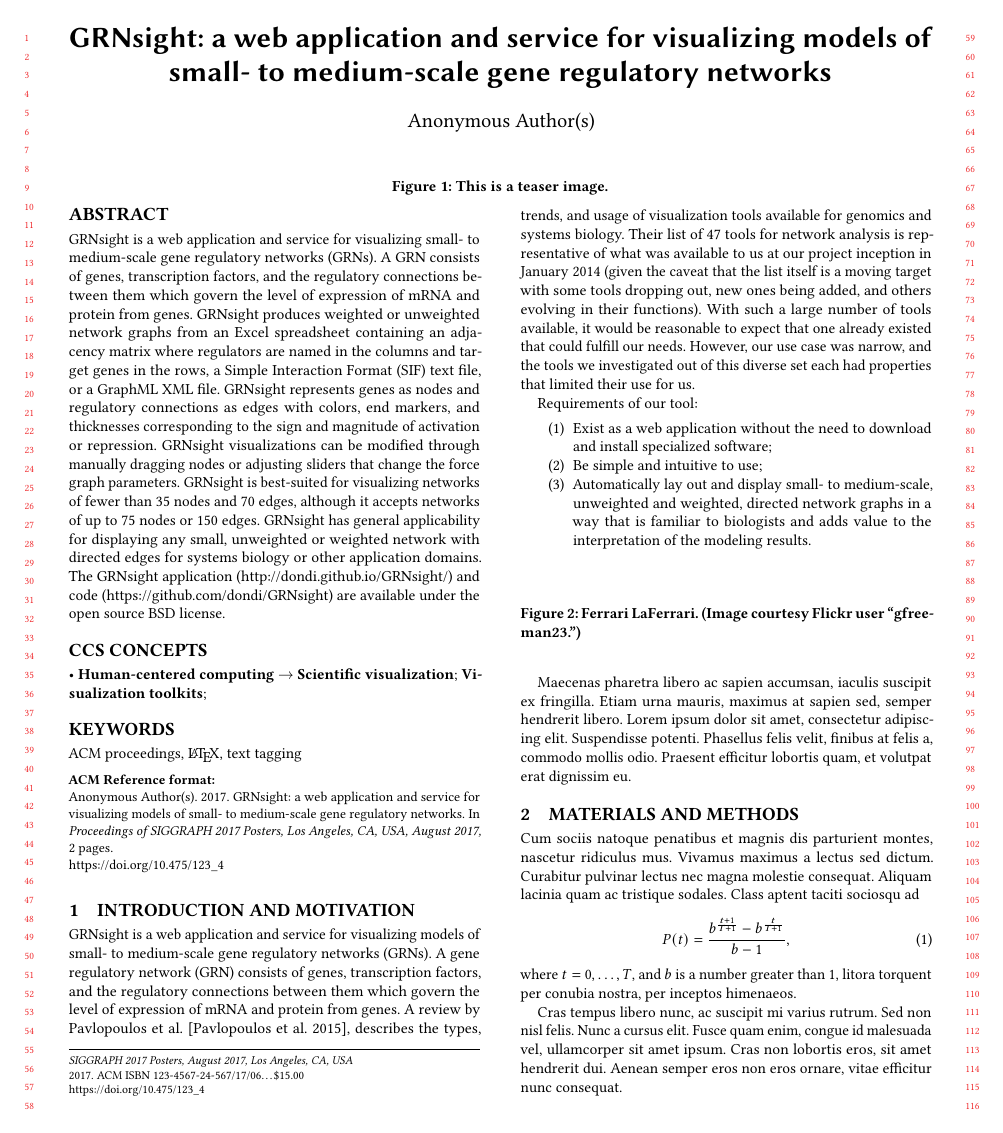
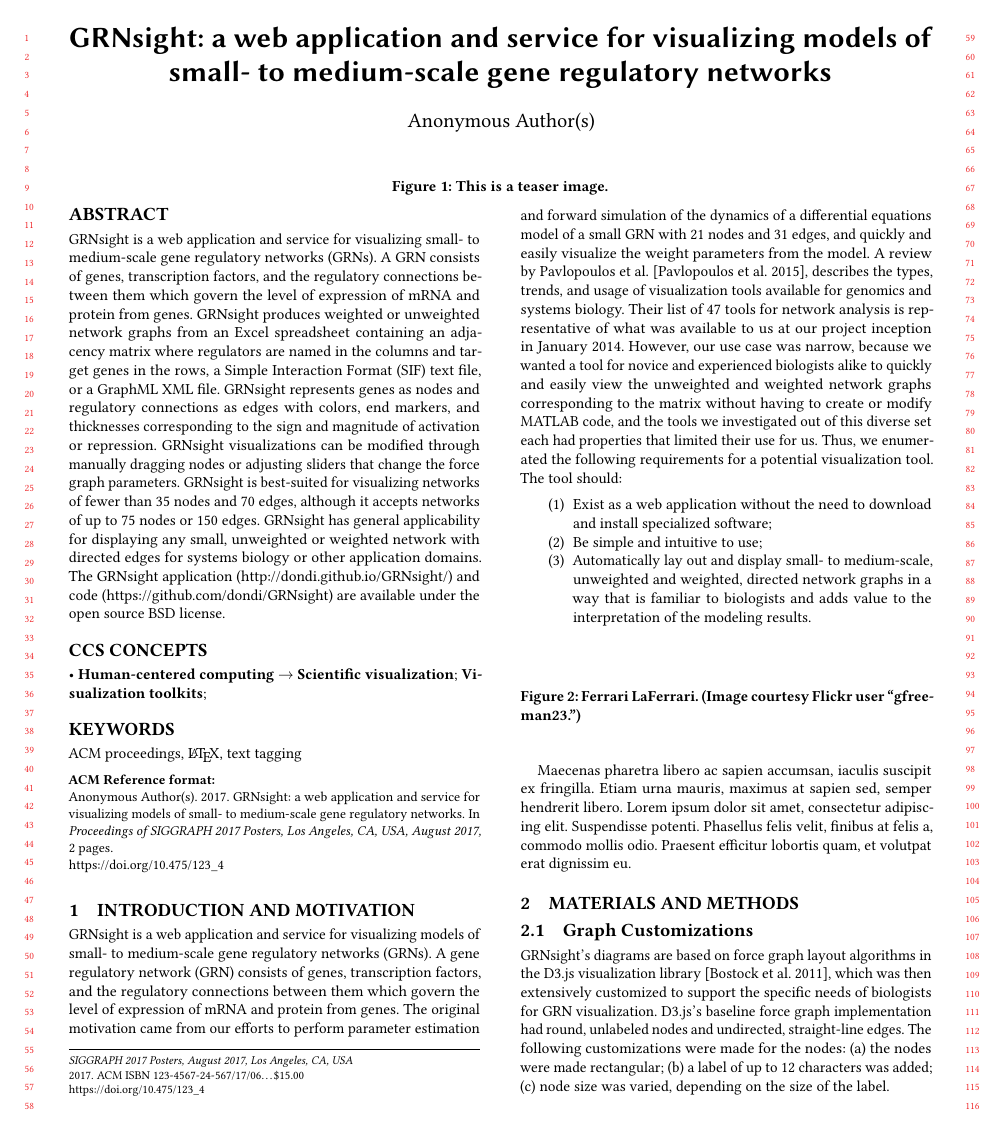
Before and after one commit to dondi/GRNsight, a LaTeX paper (documents/abstracts/SIGGRAPH 2017 Abstract/siggraph-abstract-review.tex): page 1 of 2. Compiled offline with pdfLaTeX.

Commit message:
templating

```diff
--- a/documents/abstracts/SIGGRAPH 2017 Abstract/siggraph-abstract-review.tex
+++ b/documents/abstracts/SIGGRAPH 2017 Abstract/siggraph-abstract-review.tex
@@ -101,9 +101,8 @@ GRNsight is a web application and service for visualizing small- to medium-scale
 
 \section{Introduction and Motivation}
 
-GRNsight is a web application and service for visualizing models of small- to medium-scale gene regulatory networks (GRNs). A gene regulatory network (GRN) consists of genes, transcription factors, and the regulatory connections between them which govern the level of expression of mRNA and protein from genes. A review by Pavlopoulos et al. \cite{doi:10.1186/s13742-015-0077-2}, describes the types, trends, and usage of visualization tools available for genomics and systems biology. Their list of 47 tools for network analysis is representative of what was available to us at our project inception in January 2014 (given the caveat that the list itself is a moving target with some tools dropping out, new ones being added, and others evolving in their functions). With such a large number of tools available, it would be reasonable to expect that one already existed that could fulfill our needs. However, our use case was narrow, and the tools we investigated out of this diverse set each had properties that limited their use for us.
+GRNsight is a web application and service for visualizing models of small- to medium-scale gene regulatory networks (GRNs). A gene regulatory network (GRN) consists of genes, transcription factors, and the regulatory connections between them which govern the level of expression of mRNA and protein from genes. The original motivation came from our efforts to perform parameter estimation and forward simulation of the dynamics of a differential equations model of a small GRN with 21 nodes and 31 edges, and quickly and easily visualize the weight parameters from the model. A review by Pavlopoulos et al. \cite{doi:10.1186/s13742-015-0077-2}, describes the types, trends, and usage of visualization tools available for genomics and systems biology. Their list of 47 tools for network analysis is representative of what was available to us at our project inception in January 2014. However, our use case was narrow, because we wanted a tool for novice and experienced biologists alike to quickly and easily view the unweighted and weighted network graphs corresponding to the matrix without having to create or modify MATLAB code, and the tools we investigated out of this diverse set each had properties that limited their use for us. Thus, we enumerated the following requirements for a potential visualization tool. The tool should:
 
-Requirements of our tool:
 \begin{enumerate}
 \item Exist as a web application without the need to download and install specialized software;
 \item Be simple and intuitive to use;
@@ -121,19 +120,9 @@ Maecenas pharetra libero ac sapien accumsan, iaculis suscipit ex fringilla. Etia
 
 \section{Materials and Methods}
 
-Cum sociis natoque penatibus et magnis dis parturient montes, nascetur ridiculus mus. Vivamus maximus a lectus sed dictum. Curabitur pulvinar lectus nec magna molestie consequat. Aliquam lacinia quam ac tristique sodales. Class aptent taciti sociosqu ad
-% Numbered Equation
-\begin{equation}
-\label{eqn:01}
-P(t)=\frac{b^{\frac{t+1}{T+1}}-b^{\frac{t}{T+1}}}{b-1},
-\end{equation}
-where $t=0,{\ldots}\,,T$, and $b$ is a number greater than $1$, litora torquent per conubia nostra, per inceptos himenaeos.
+\subsection{Graph Customizations}
+GRNsight's diagrams are based on force graph layout algorithms in the D3.js visualization library \cite{d3}, which was then extensively customized to support the specific needs of biologists for GRN visualization. D3.js's baseline force graph implementation had round, unlabeled nodes and undirected, straight-line edges. The following customizations were made for the nodes: (a) the nodes were made rectangular; (b) a label of up to 12 characters was added; (c) node size was varied, depending on the size of the label.
 
-Cras tempus libero nunc, ac suscipit mi varius rutrum. Sed non nisl felis. Nunc a cursus elit. Fusce quam enim, congue id malesuada vel, ullamcorper sit amet ipsum. Cras non lobortis eros, sit amet hendrerit dui. Aenean semper eros non eros ornare, vitae efficitur nunc consequat.
+\subsection{User Interface}
 
-\begin{multline}
-\label{the-rendering-equation}
-L_o(x, \omega_o, \lambda, t) = L_e(x, \omega_o, \lambda, t)  + \\
-\int_{\Omega} f_r(x, \omega_i, \omega_o, \lambda, t) L_i(x, \omega_i, \lambda, t)(\omega_i \cdot n) \text{d} \omega_i
-\end{multline}
 
```
Also changed, not shown: documents/abstracts/SIGGRAPH 2017 Abstract/siggraph-abstract-review.bib (+13 -0 lines), documents/abstracts/SIGGRAPH 2017 Abstract/siggraph-abstract-review.pdf, documents/abstracts/SIGGRAPH 2017 Abstract/siggraph-abstract-review.tex (15 more changed lines).
